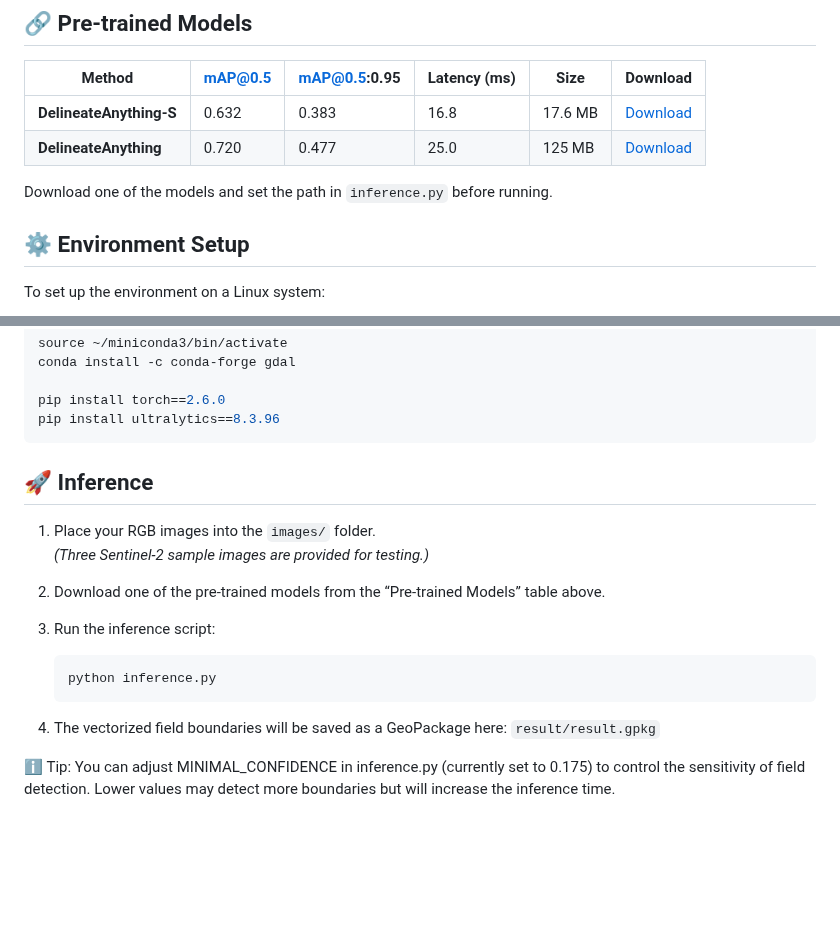
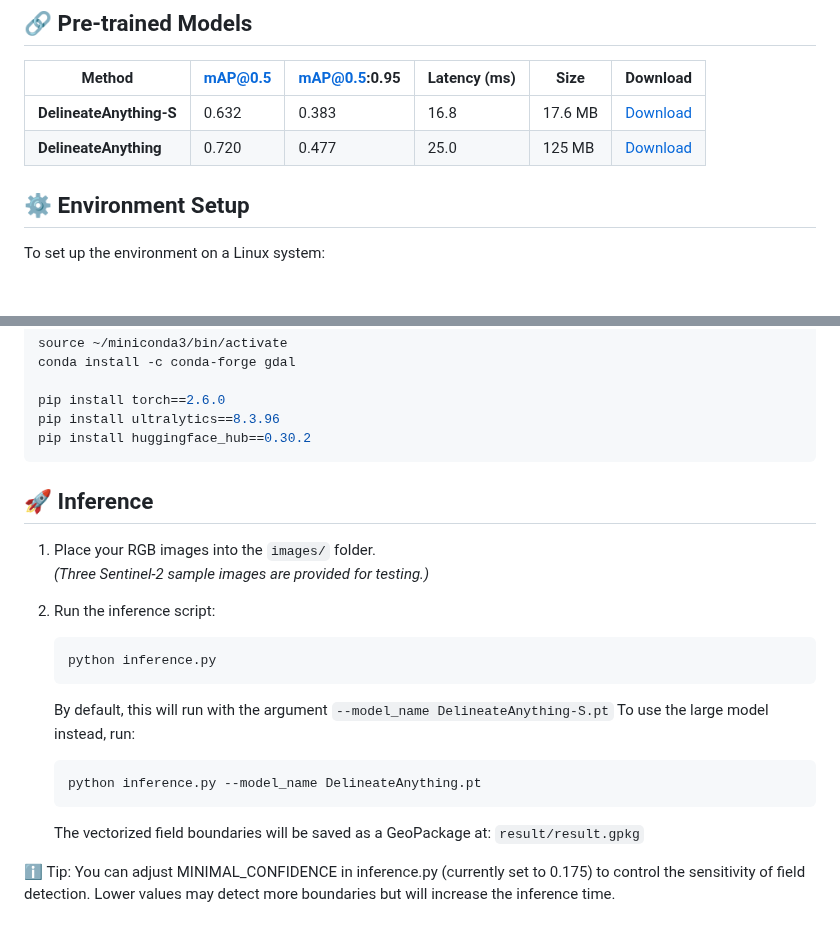
Before and after one commit to Lavreniuk/Delineate-Anything, a Markdown page: README.md, 2 parts joined by grey strips. GitHub-like rendering; blank space fills up the shorter version.

````diff
--- a/README.md
+++ b/README.md
@@ -20,8 +20,6 @@ Trained on the 22M+ instances in the FBIS-22M dataset, **Delineate Anything** se
 | **DelineateAnything-S** | 0.632   | 0.383        | 16.8         | 17.6 MB  | [Download](https://huggingface.co/MykolaL/DelineateAnything/resolve/main/DelineateAnything-S.pt?download=true) |
 | **DelineateAnything**   | 0.720   | 0.477        | 25.0         | 125 MB   | [Download](https://huggingface.co/MykolaL/DelineateAnything/resolve/main/DelineateAnything.pt?download=true) |
 
-Download one of the models and set the path in `inference.py` before running.
-
 ## ⚙️ Environment Setup
 
 To set up the environment on a Linux system:
@@ -37,6 +35,7 @@ conda install -c conda-forge gdal
 
 pip install torch==2.6.0
 pip install ultralytics==8.3.96
+pip install huggingface_hub==0.30.2
 ```
 
 ## 🚀 Inference
@@ -44,15 +43,18 @@ pip install ultralytics==8.3.96
 1. Place your RGB images into the `images/` folder.
    _(Three Sentinel-2 sample images are provided for testing.)_
 
-2. Download one of the pre-trained models from the “Pre-trained Models” table above.
-
-3. Run the inference script:
+2. Run the inference script:
 
    ```bash
    python inference.py
    ```
-4. The vectorized field boundaries will be saved as a GeoPackage here:
-```result/result.gpkg```
+   By default, this will run with the argument ```--model_name DelineateAnything-S.pt```
+   To use the large model instead, run:
+   ```bash
+   python inference.py --model_name DelineateAnything.pt
+   ```
+   The vectorized field boundaries will be saved as a GeoPackage at:
+   ```result/result.gpkg```
 
 
 ℹ️ Tip: You can adjust MINIMAL_CONFIDENCE in inference.py (currently set to 0.175) to control the sensitivity of field detection. Lower values may detect more boundaries but will increase the inference time.
````
